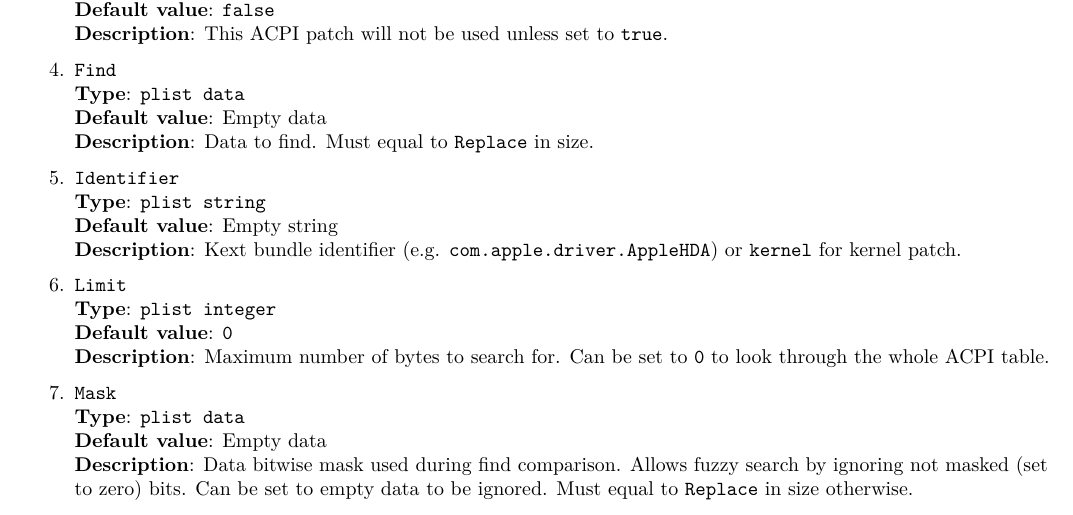
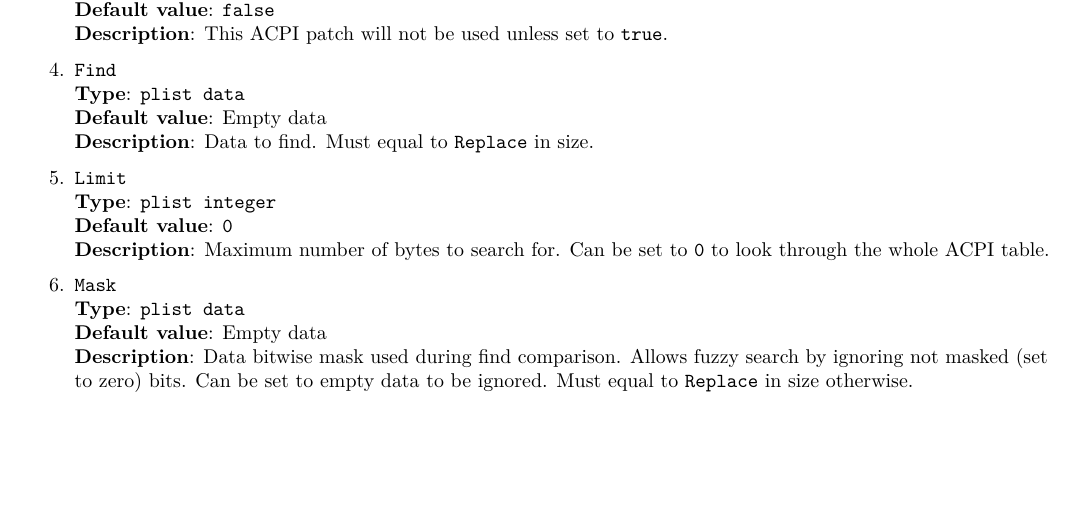
Before and after one commit to acidanthera/OpenCorePkg, a LaTeX document (Docs/Configuration.tex): part of page 9 of 28, cut so that both start at the same text, the shorter picture padded with empty space. Compiled offline with pdfLaTeX.

Commit message:
Docs: Fix invalid field in ACPI patches

```diff
--- a/Docs/Configuration.tex
+++ b/Docs/Configuration.tex
@@ -536,13 +536,6 @@ some of those are provided as a part of OpenCore.
   \textbf{Description}: Data to find. Must equal to \texttt{Replace} in size.
 
 \item
-  \texttt{Identifier}\\
-  \textbf{Type}: \texttt{plist\ string}\\
-  \textbf{Default value}: Empty string\\
-  \textbf{Description}: Kext bundle identifier (e.g. \texttt{com.apple.driver.AppleHDA})
-  or \texttt{kernel} for kernel patch.
-
-\item
   \texttt{Limit}\\
   \textbf{Type}: \texttt{plist\ integer}\\
   \textbf{Default value}: \texttt{0}\\
```
Also changed, not shown: Docs/Configuration.pdf.
